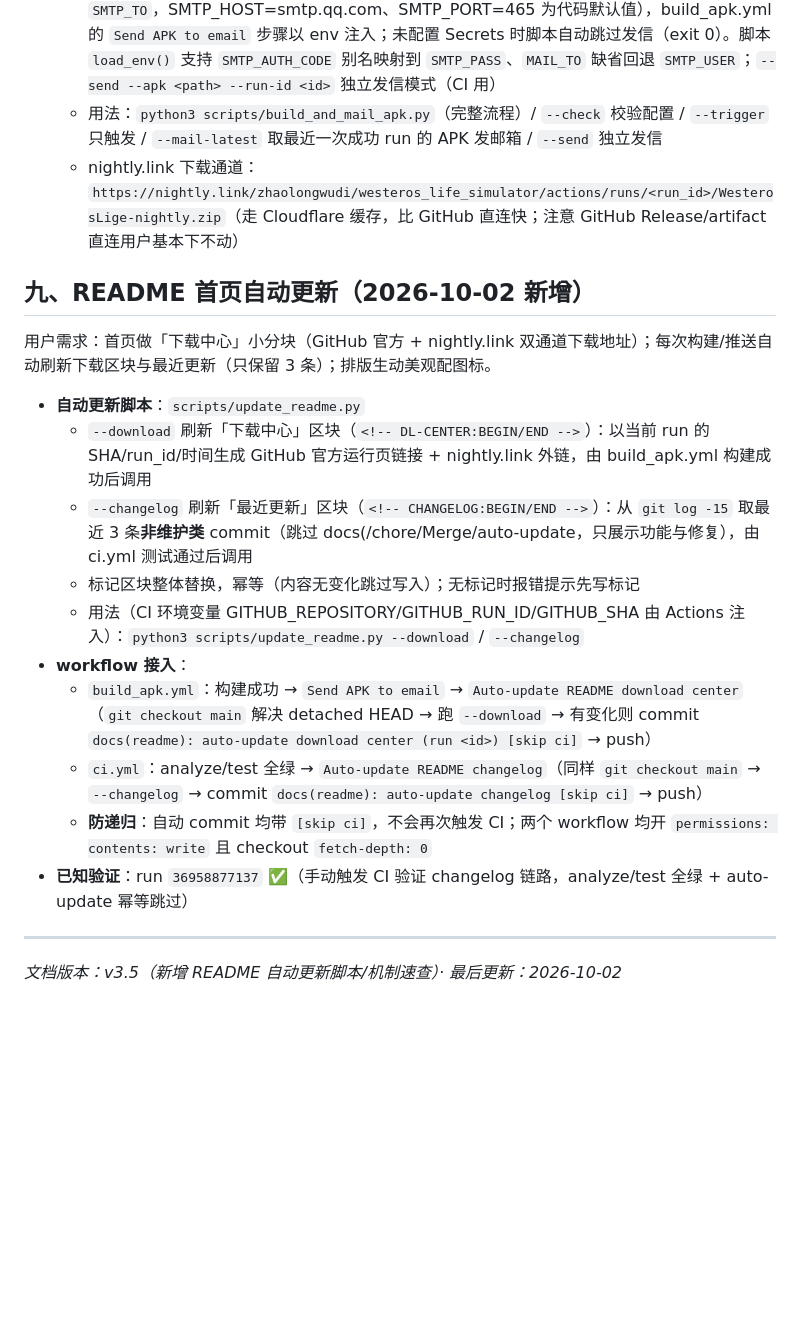
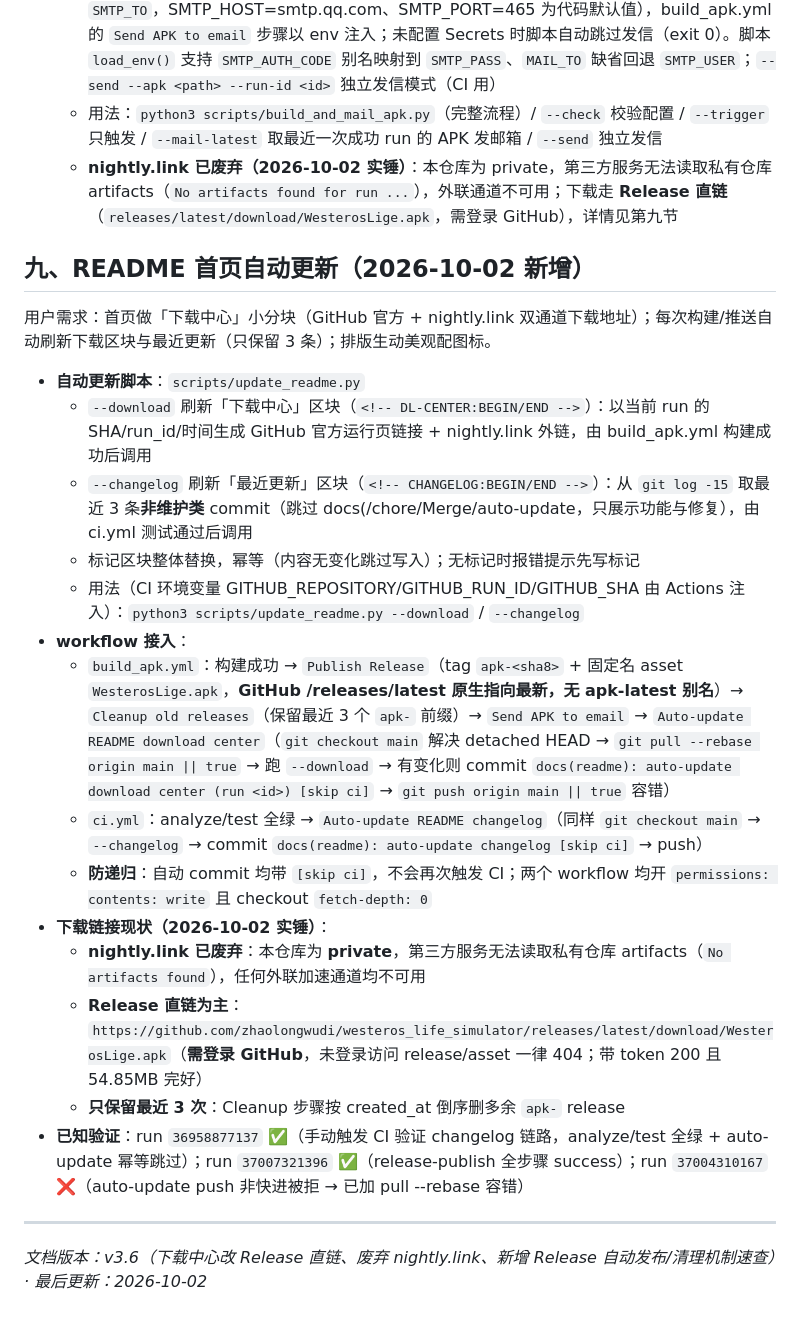
Before and after one commit to zhaolongwudi/westeros_life_simulator, a Markdown page: docs/CODE_MAP.md, the part around the change. GitHub-like rendering; blank space fills up the shorter version.

Commit message:
docs(code-map): CODE_MAP v3.6——下载中心改 Release 直链、废弃 nightly.link（私有仓库实锤）、新增 Release 自动发布/清理机制速查

```diff
--- a/docs/CODE_MAP.md
+++ b/docs/CODE_MAP.md
@@ -371,22 +371,23 @@ GameEngine extends GameProviderBase with:
   - 配置：`scripts/.mail_env`（复制 `.mail_env.example` 填 SMTP_HOST/PORT/USER/PASS/MAIL_TO 等，已 gitignore）
   - **SMTP Secrets 模式（对齐 wpk-update-notifier 仓库）**：CI 里走 GitHub 仓库级 Secrets（Settings → Secrets and variables → Actions 配置 `SMTP_USER` / `SMTP_AUTH_CODE` / `SMTP_TO`，SMTP_HOST=smtp.qq.com、SMTP_PORT=465 为代码默认值），build_apk.yml 的 `Send APK to email` 步骤以 env 注入；未配置 Secrets 时脚本自动跳过发信（exit 0）。脚本 `load_env()` 支持 `SMTP_AUTH_CODE` 别名映射到 `SMTP_PASS`、`MAIL_TO` 缺省回退 `SMTP_USER`；`--send --apk <path> --run-id <id>` 独立发信模式（CI 用）
   - 用法：`python3 scripts/build_and_mail_apk.py`（完整流程）/ `--check` 校验配置 / `--trigger` 只触发 / `--mail-latest` 取最近一次成功 run 的 APK 发邮箱 / `--send` 独立发信
-  - nightly.link 下载通道：`https://nightly.link/zhaolongwudi/westeros_life_simulator/actions/runs/<run_id>/WesterosLige-nightly.zip`（走 Cloudflare 缓存，比 GitHub 直连快；注意 GitHub Release/artifact 直连用户基本下不动）
+  - **nightly.link 已废弃（2026-10-02 实锤）**：本仓库为 private，第三方服务无法读取私有仓库 artifacts（`No artifacts found for run ...`），外联通道不可用；下载走 **Release 直链**（`releases/latest/download/WesterosLige.apk`，需登录 GitHub），详情见第九节
 
 ## 九、README 首页自动更新（2026-10-02 新增）
-
 用户需求：首页做「下载中心」小分块（GitHub 官方 + nightly.link 双通道下载地址）；每次构建/推送自动刷新下载区块与最近更新（只保留 3 条）；排版生动美观配图标。
-
 - **自动更新脚本**：`scripts/update_readme.py`
   - `--download` 刷新「下载中心」区块（`<!-- DL-CENTER:BEGIN/END -->`）：以当前 run 的 SHA/run_id/时间生成 GitHub 官方运行页链接 + nightly.link 外链，由 build_apk.yml 构建成功后调用
   - `--changelog` 刷新「最近更新」区块（`<!-- CHANGELOG:BEGIN/END -->`）：从 `git log -15` 取最近 3 条**非维护类** commit（跳过 docs(/chore/Merge/auto-update，只展示功能与修复），由 ci.yml 测试通过后调用
   - 标记区块整体替换，幂等（内容无变化跳过写入）；无标记时报错提示先写标记
   - 用法（CI 环境变量 GITHUB_REPOSITORY/GITHUB_RUN_ID/GITHUB_SHA 由 Actions 注入）：`python3 scripts/update_readme.py --download` / `--changelog`
 - **workflow 接入**：
-  - `build_apk.yml`：构建成功 → `Send APK to email` → `Auto-update README download center`（`git checkout main` 解决 detached HEAD → 跑 `--download` → 有变化则 commit `docs(readme): auto-update download center (run <id>) [skip ci]` → push）
+  - `build_apk.yml`：构建成功 → `Publish Release`（tag `apk-<sha8>` + 固定名 asset `WesterosLige.apk`，**GitHub /releases/latest 原生指向最新，无 apk-latest 别名**）→ `Cleanup old releases`（保留最近 3 个 `apk-` 前缀）→ `Send APK to email` → `Auto-update README download center`（`git checkout main` 解决 detached HEAD → `git pull --rebase origin main || true` → 跑 `--download` → 有变化则 commit `docs(readme): auto-update download center (run <id>) [skip ci]` → `git push origin main || true` 容错）
   - `ci.yml`：analyze/test 全绿 → `Auto-update README changelog`（同样 `git checkout main` → `--changelog` → commit `docs(readme): auto-update changelog [skip ci]` → push）
   - **防递归**：自动 commit 均带 `[skip ci]`，不会再次触发 CI；两个 workflow 均开 `permissions: contents: write` 且 checkout `fetch-depth: 0`
-- **已知验证**：run `36958877137` ✅（手动触发 CI 验证 changelog 链路，analyze/test 全绿 + auto-update 幂等跳过）
-
+- **下载链接现状（2026-10-02 实锤）**：
+  - **nightly.link 已废弃**：本仓库为 **private**，第三方服务无法读取私有仓库 artifacts（`No artifacts found`），任何外联加速通道均不可用
+  - **Release 直链为主**：`https://github.com/zhaolongwudi/westeros_life_simulator/releases/latest/download/WesterosLige.apk`（**需登录 GitHub**，未登录访问 release/asset 一律 404；带 token 200 且 54.85MB 完好）
+  - **只保留最近 3 次**：Cleanup 步骤按 created_at 倒序删多余 `apk-` release
+- **已知验证**：run `36958877137` ✅（手动触发 CI 验证 changelog 链路，analyze/test 全绿 + auto-update 幂等跳过）；run `37007321396` ✅（release-publish 全步骤 success）；run `37004310167` ❌（auto-update push 非快进被拒 → 已加 pull --rebase 容错）
 ---
-*文档版本：v3.5（新增 README 自动更新脚本/机制速查）· 最后更新：2026-10-02*
+*文档版本：v3.6（下载中心改 Release 直链、废弃 nightly.link、新增 Release 自动发布/清理机制速查）· 最后更新：2026-10-02*
```
